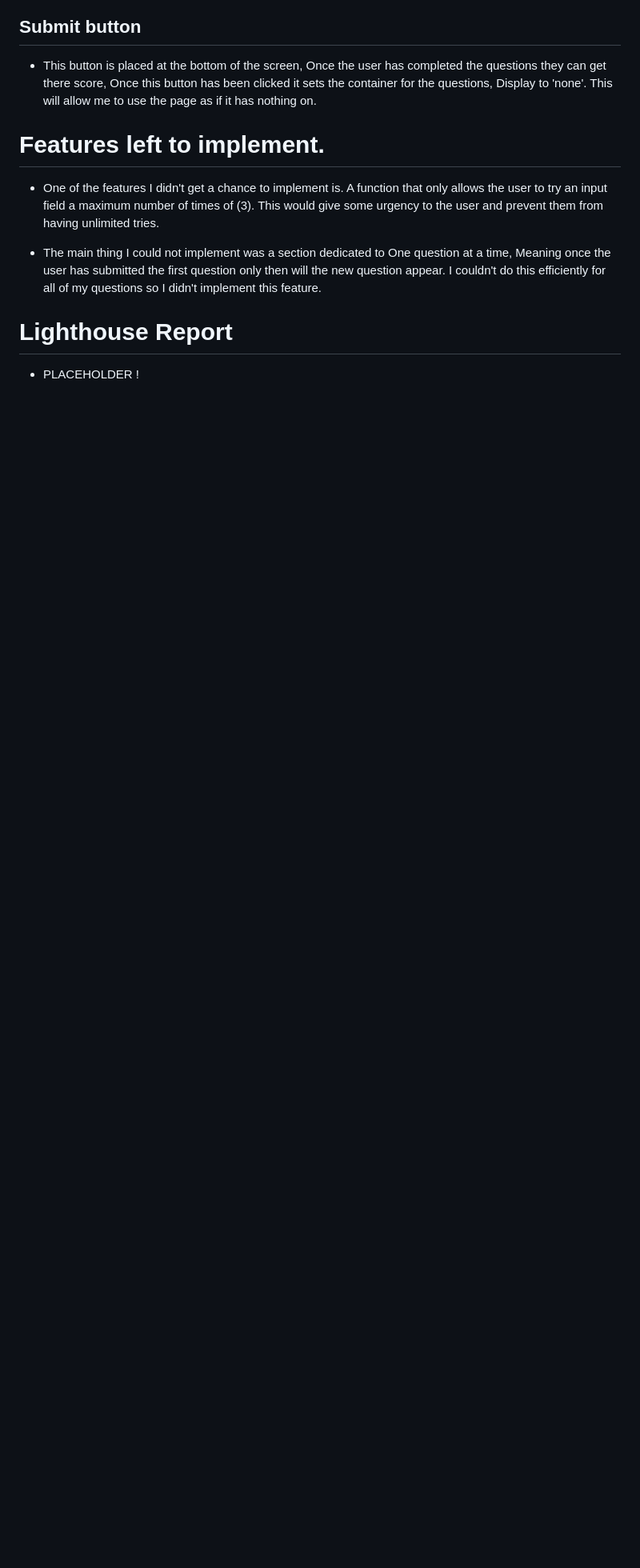
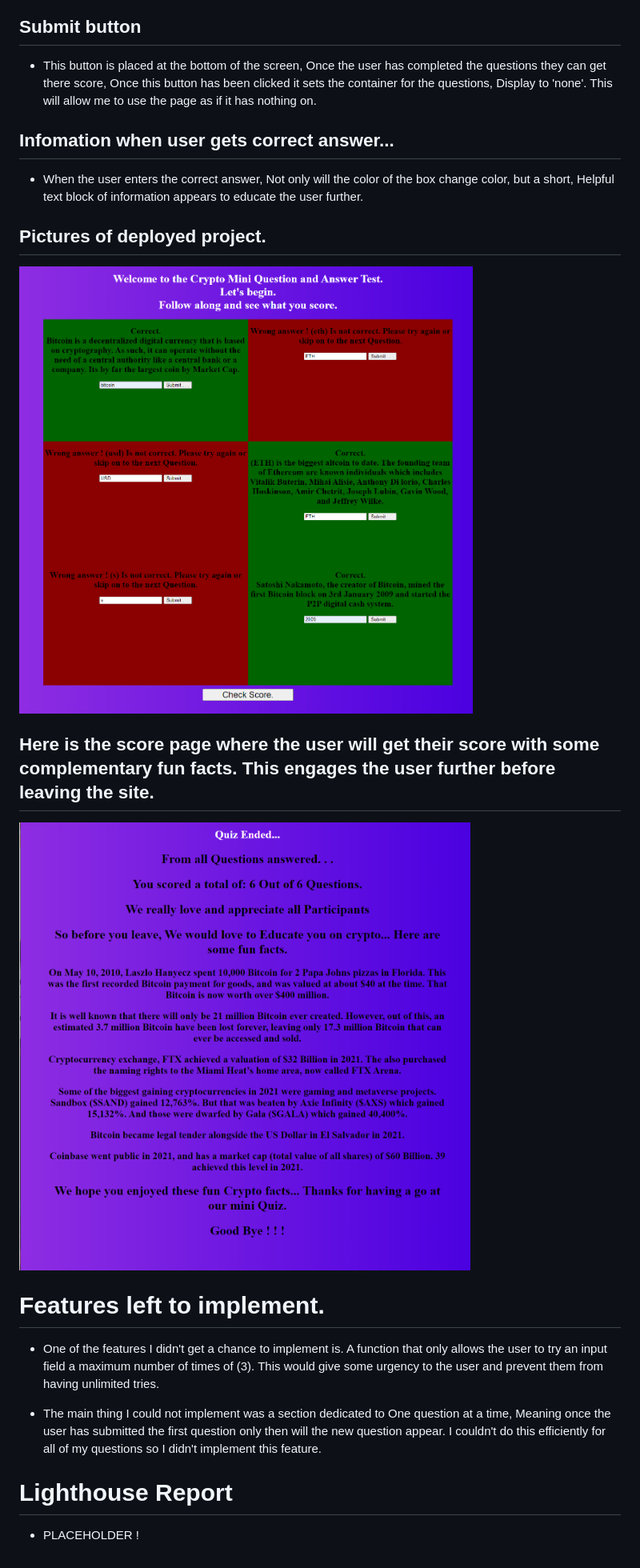
Before and after one commit to Adamk99k/How-well-do-you-know-crypto, a Markdown page: README.md, the part around the change printed below. Shown: that part at 80% size. GitHub-like rendering; pictures changed too: assets/images/liveAppScreenshot.png (added), assets/images/scorePage.png (added); blank space fills up the shorter version.

```diff
--- a/README.md
+++ b/README.md
@@ -29,6 +31,16 @@ View the live site <a href="https://adamk99k.github.io/How-well-do-you-know-cryp
 ## Submit button
 * This button is placed at the bottom of the screen, Once the user has completed the questions they can get there score, Once this button has been clicked it sets the container for the questions, Display to 'none'. This will allow me to use the page as if it has nothing on.
 
+## Infomation when user gets correct answer...
+* When the user enters the correct answer, Not only will the color of the box change color, but a short, Helpful text block of information appears to educate the user further.
+
+## Pictures of deployed project.
+<img style="max-width: 100%" alt="Live site shot" src="assets/images/liveAppScreenshot.png">
+
+## Here is the score page where the user will get their score with some complementary fun facts. This engages the user further before leaving the site.
+
+<img alt="Live shot of Score page" src="assets/images/scorePage.png" style="max-width: 100%" height="900px">
+
 # Features left to implement.
 * One of the features I didn't get a chance to implement is. A function that only allows the user to try an input field a maximum number of times of (3). This would give some urgency to the user and prevent them from having unlimited tries.
 
```
Also changed, not shown: other parts of README.md (+5 -1 lines), 1 other file.
